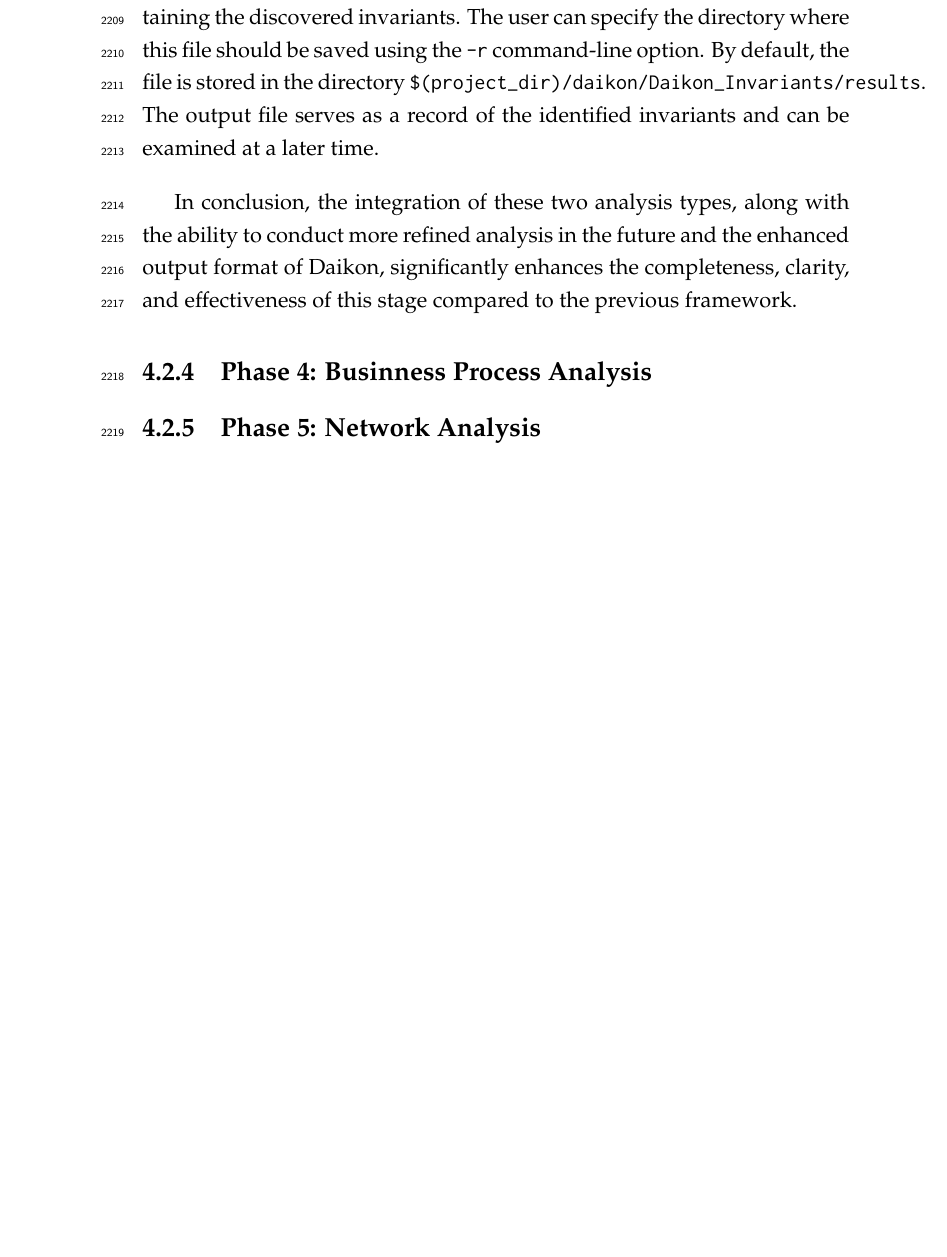
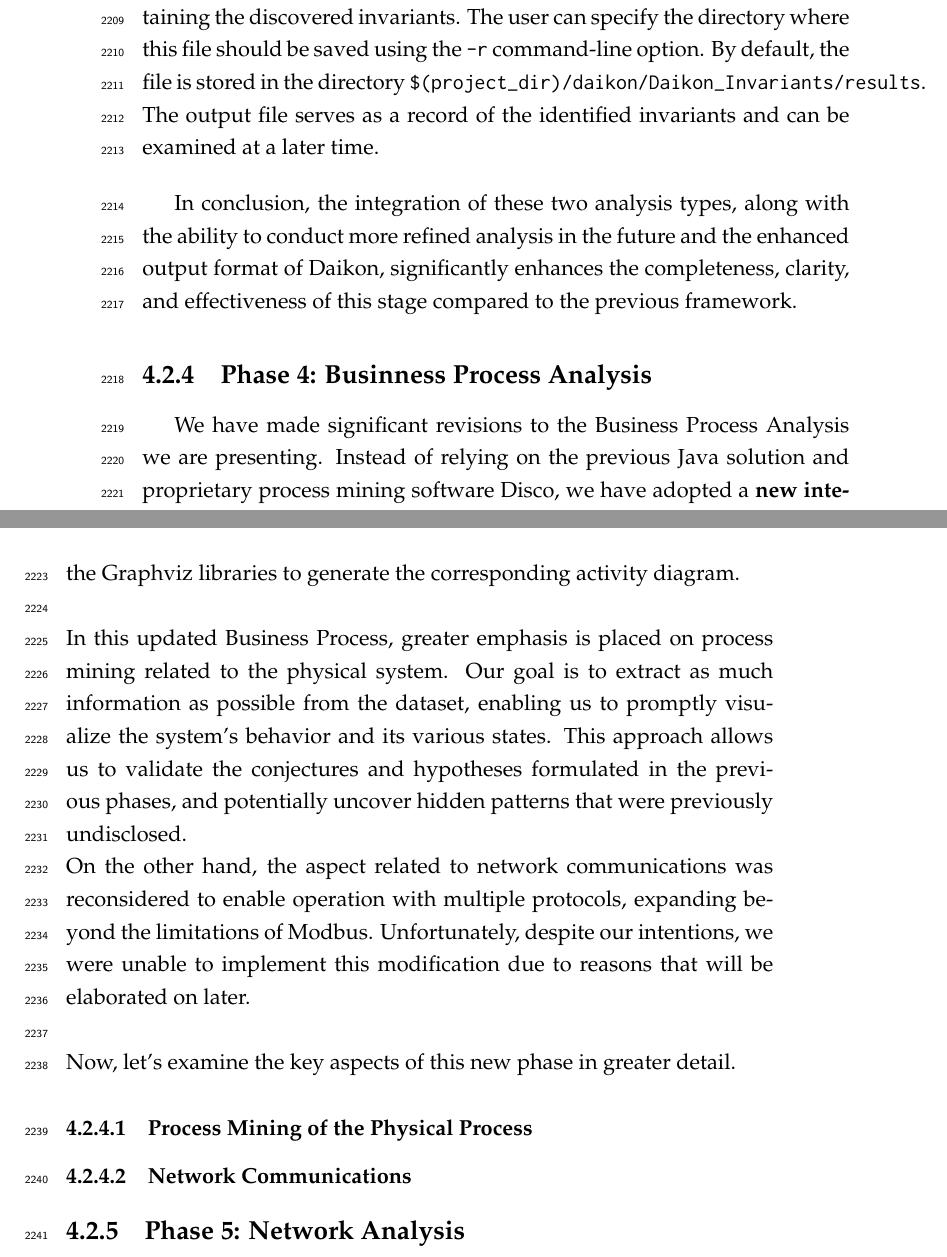
Before and after one commit to marcooliani/Thesis, a LaTeX thesis (TeX/Tesi.tex, which reads TeX/Chapters/proposal.tex): part of page 102 of 129 before the commit and two parts of pages 102 and 103 of 131 after it, the two joined at a grey line, cut so that both start at the same text, the shorter picture padded with empty space. Compiled offline with pdfLaTeX.

Commit message:
Update vari e BPA chap4

```diff
--- a/TeX/Chapters/proposal.tex
+++ b/TeX/Chapters/proposal.tex
@@ -761,6 +761,16 @@ In conclusion, the integration of these two analysis types, along with the abili
 
 \subsection{Phase 4: Businness Process Analysis}
 \label{subsec:4_improve_bpa}
+We have made significant revisions to the Business Process Analysis we are presenting. Instead of relying on the previous Java solution and proprietary process mining software Disco, we have adopted a \textbf{new integrated solution} created in Python from scratch. The new solution utilizes the Graphviz libraries to generate the corresponding activity diagram.\newline \newline
+In this updated Business Process, greater emphasis is placed on process mining related to the physical system. Our goal is to extract as much information as possible from the dataset, enabling us to promptly visualize the system's behavior and its various states. This approach allows us to validate the conjectures and hypotheses formulated in the previous phases, and potentially uncover hidden patterns that were previously undisclosed.\newline
+On the other hand, the aspect related to network communications was reconsidered to enable operation with multiple protocols, expanding beyond the limitations of Modbus. Unfortunately, despite our intentions, we were unable to implement this modification due to reasons that will be elaborated on later.\newline \newline
+Now, let's examine the key aspects of this new phase in greater detail.
+
+\subsubsection{Process Mining of the Physical Process}
+\label{subsub:4_proc_minining_phy}
+
+\subsubsection{Network Communications}
+\label{subsub:4_proc_mining_net}
 
 \subsection{Phase 5: Network Analysis}
 \label{subsec:4_network_analysis}
```
Also changed, not shown: TeX/Chapters/application.tex (+5 -1 lines), TeX/Chapters/conclusions.tex (+4 -0 lines), TeX/Chapters/intro.tex (+2 -2 lines), TeX/Chapters/stateofart.tex (+1 -1 lines).
